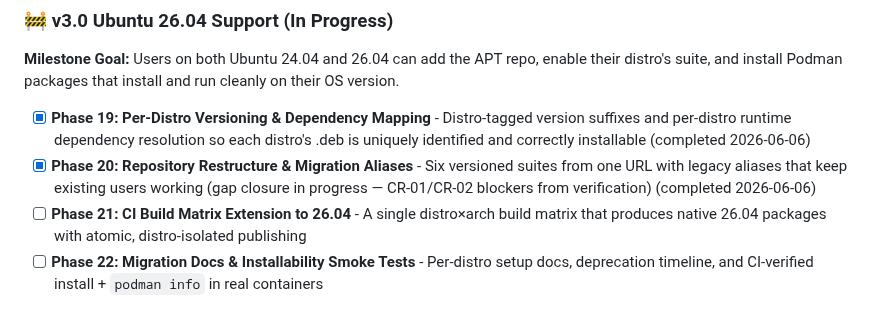
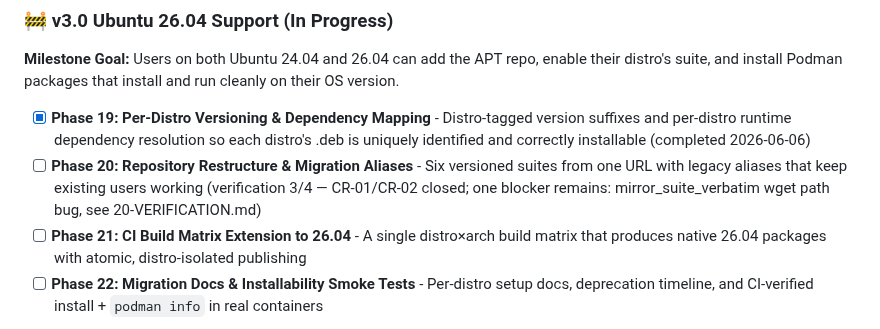
Before and after one commit to slazarov/podman-ubuntu, a Markdown page: .planning/ROADMAP.md, the part around the change. Drawn GitHub-style.

```diff
--- a/.planning/ROADMAP.md
+++ b/.planning/ROADMAP.md
@@ -59,7 +59,7 @@ Full v2.0 phase details archived at `.planning/milestones/v2.0-ROADMAP.md`.
 **Milestone Goal:** Users on both Ubuntu 24.04 and 26.04 can add the APT repo, enable their distro's suite, and install Podman packages that install and run cleanly on their OS version.
 
 - [x] **Phase 19: Per-Distro Versioning & Dependency Mapping** - Distro-tagged version suffixes and per-distro runtime dependency resolution so each distro's .deb is uniquely identified and correctly installable (completed 2026-06-06)
-- [x] **Phase 20: Repository Restructure & Migration Aliases** - Six versioned suites from one URL with legacy aliases that keep existing users working (gap closure in progress — CR-01/CR-02 blockers from verification) (completed 2026-06-06)
+- [ ] **Phase 20: Repository Restructure & Migration Aliases** - Six versioned suites from one URL with legacy aliases that keep existing users working (verification 3/4 — CR-01/CR-02 closed; one blocker remains: mirror_suite_verbatim wget path bug, see 20-VERIFICATION.md)
 - [ ] **Phase 21: CI Build Matrix Extension to 26.04** - A single distro×arch build matrix that produces native 26.04 packages with atomic, distro-isolated publishing
 - [ ] **Phase 22: Migration Docs & Installability Smoke Tests** - Per-distro setup docs, deprecation timeline, and CI-verified install + `podman info` in real containers
 
```
Also changed, not shown: .planning/STATE.md (+5 -5 lines).
